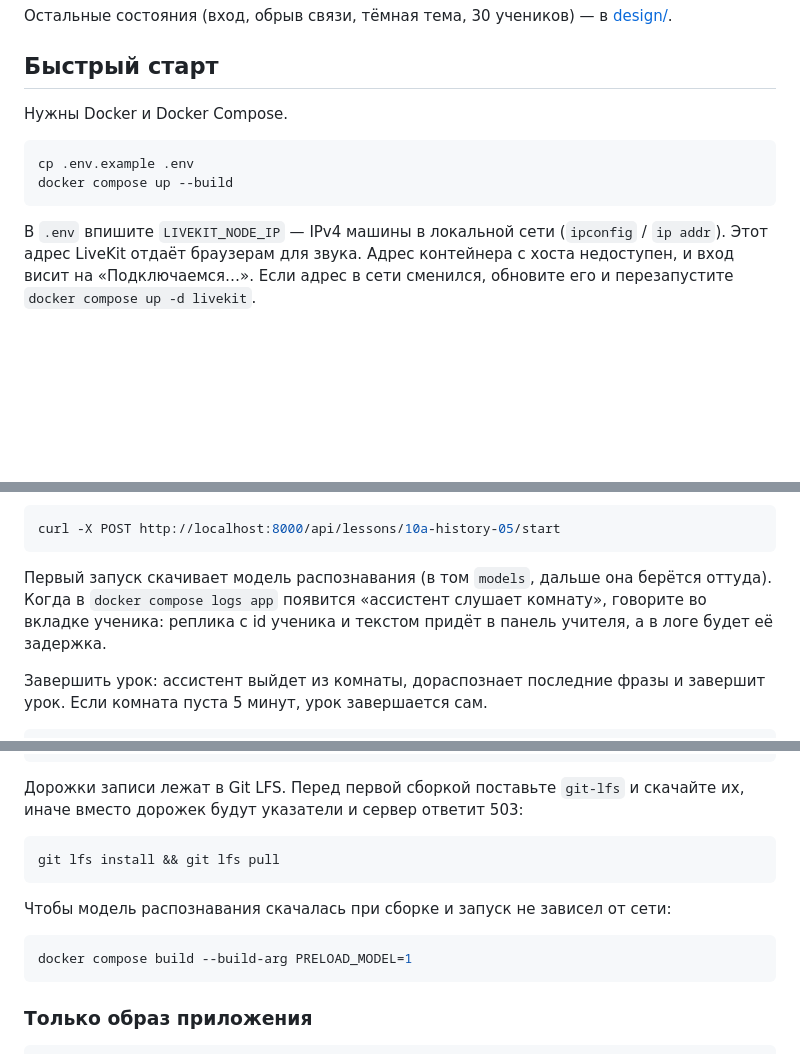
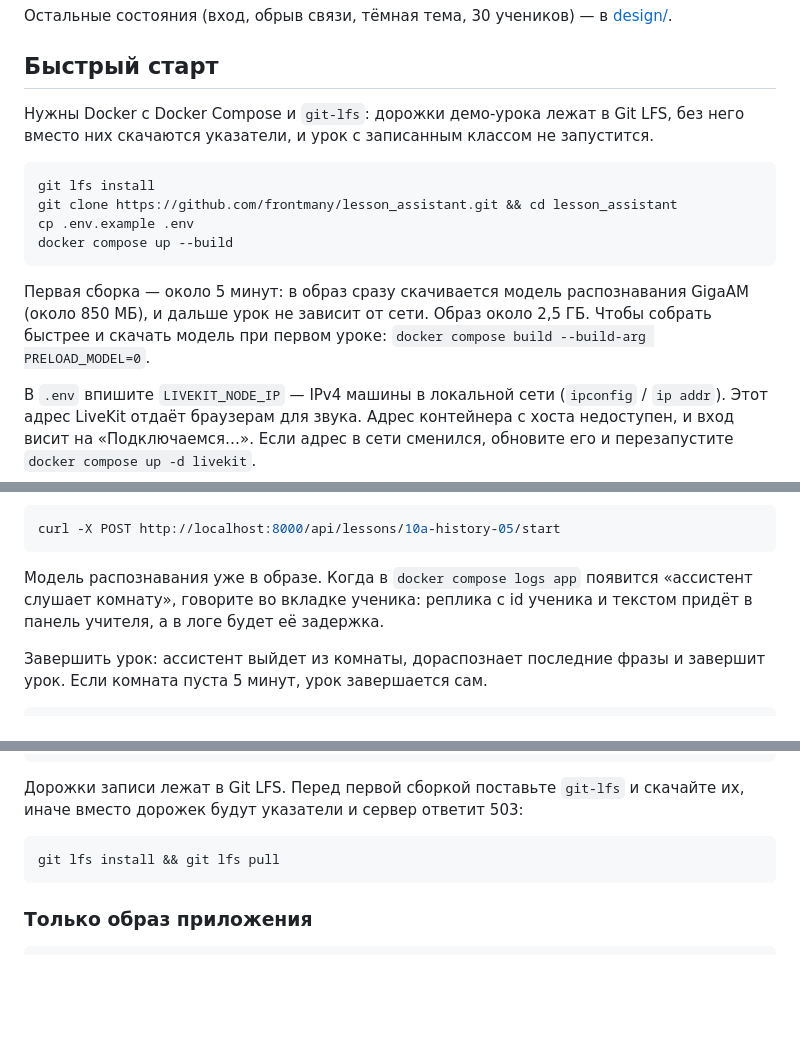
Before and after one commit to frontmany/lesson_assistant, a Markdown page: README.md, 3 parts joined by grey strips. Drawn GitHub-style; blank space fills up the shorter version.

Commit message:
README: git-lfs и время первой сборки, модель уже в образе

````diff
--- a/README.md
+++ b/README.md
@@ -26,12 +26,16 @@
 
 ## Быстрый старт
 
-Нужны Docker и Docker Compose.
+Нужны Docker с Docker Compose и `git-lfs`: дорожки демо-урока лежат в Git LFS, без него вместо них скачаются указатели, и урок с записанным классом не запустится.
 
 ```bash
+git lfs install
+git clone https://github.com/frontmany/lesson_assistant.git && cd lesson_assistant
 cp .env.example .env
 docker compose up --build
 ```
+
+Первая сборка — около 5 минут: в образ сразу скачивается модель распознавания GigaAM (около 850 МБ), и дальше урок не зависит от сети. Образ около 2,5 ГБ. Чтобы собрать быстрее и скачать модель при первом уроке: `docker compose build --build-arg PRELOAD_MODEL=0`.
 
 В `.env` впишите `LIVEKIT_NODE_IP` — IPv4 машины в локальной сети (`ipconfig` / `ip addr`). Этот адрес LiveKit отдаёт браузерам для звука. Адрес контейнера с хоста недоступен, и вход висит на «Подключаемся…». Если адрес в сети сменился, обновите его и перезапустите `docker compose up -d livekit`.
 
@@ -48,7 +52,7 @@ docker compose up --build
 curl -X POST http://localhost:8000/api/lessons/10a-history-05/start
 ```
 
-Первый запуск скачивает модель распознавания (в том `models`, дальше она берётся оттуда). Когда в `docker compose logs app` появится «ассистент слушает комнату», говорите во вкладке ученика: реплика с id ученика и текстом придёт в панель учителя, а в логе будет её задержка.
+Модель распознавания уже в образе. Когда в `docker compose logs app` появится «ассистент слушает комнату», говорите во вкладке ученика: реплика с id ученика и текстом придёт в панель учителя, а в логе будет её задержка.
 
 Завершить урок: ассистент выйдет из комнаты, дораспознает последние фразы и завершит урок. Если комната пуста 5 минут, урок завершается сам.
 
@@ -75,12 +79,6 @@ curl -X DELETE http://localhost:8000/api/lessons/10a-history-05/virtual-class  #
 
 ```bash
 git lfs install && git lfs pull
-```
-
-Чтобы модель распознавания скачалась при сборке и запуск не зависел от сети:
-
-```bash
-docker compose build --build-arg PRELOAD_MODEL=1
 ```
 
 ### Только образ приложения
````
